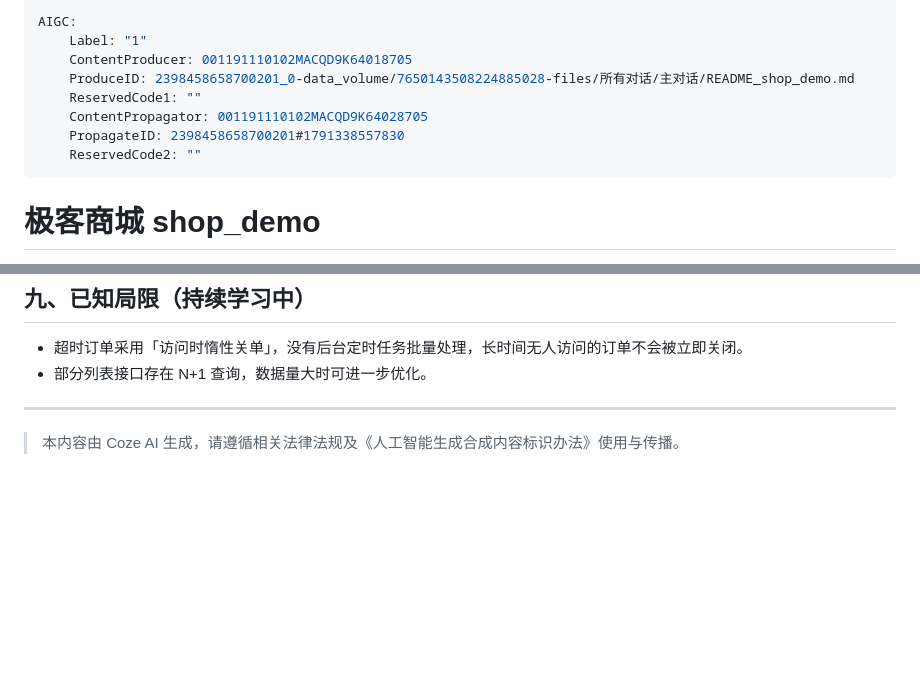
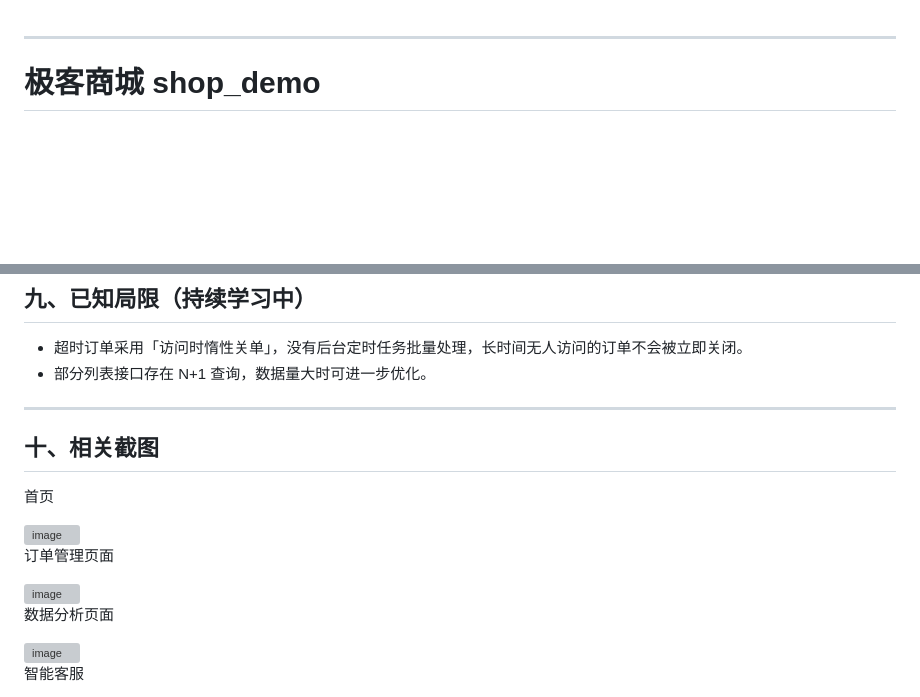
Before and after one commit to wangtangtang/shop_demo, a Markdown page: README.md, 2 parts joined by grey strips. Drawn GitHub-style; blank space fills up the shorter version; grey boxes are pictures that could not be loaded.

Commit message:
添加页面截图
在 README 中补充展示截图

```diff
--- a/README.md
+++ b/README.md
@@ -1,12 +1,3 @@
----
-AIGC:
-    Label: "1"
-    ContentProducer: 001191110102MACQD9K64018705
-    ProduceID: 2398458658700201_0-data_volume/7650143508224885028-files/所有对话/主对话/README_shop_demo.md
-    ReservedCode1: ""
-    ContentPropagator: 001191110102MACQD9K64028705
-    PropagateID: 2398458658700201#1791338557830
-    ReservedCode2: ""
 ---
 # 极客商城 shop_demo
 
@@ -218,4 +209,18 @@ pytest test_api -v
 
 ---
 
-> 本内容由 Coze AI 生成，请遵循相关法律法规及《人工智能生成合成内容标识办法》使用与传播。
+## 十、相关截图
+首页
+
+<img width="861" height="1373" alt="image" src="https://github.com/user-attachments/assets/2490bb68-d4d9-4130-8356-8c7fbb538c85" />
+
+订单管理页面
+
+<img width="1234" height="1365" alt="image" src="https://github.com/user-attachments/assets/29739016-a695-4db5-98b0-0b4a1335b10d" />
+
+数据分析页面
+
+<img width="1195" height="1376" alt="image" src="https://github.com/user-attachments/assets/e9b9dc6a-e4bd-4af9-928d-71ec44f87e20" />
+
+智能客服
+
```
Also changed, not shown: other parts of README.md (+1 -0 lines).
